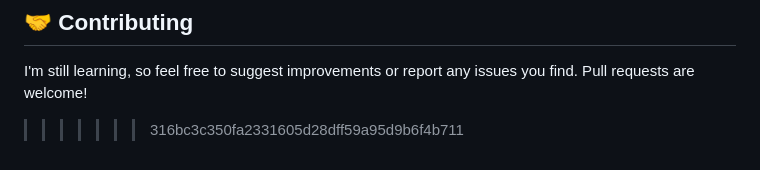
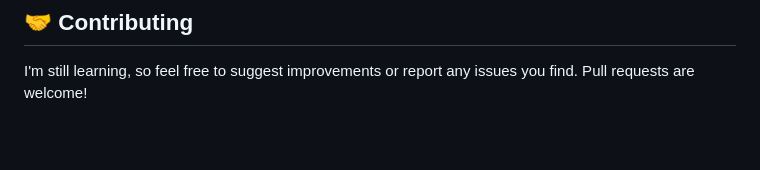
Before and after one commit to Bhbored/meals_calories_tracker, a Markdown page: README.md, the part around the change. Drawn GitHub-style; blank space fills up the shorter version.

```diff
--- a/README.md
+++ b/README.md
@@ -79,4 +79,3 @@ Make sure you have Flutter installed and set up on your machine!
 ## 🤝 Contributing
 
 I'm still learning, so feel free to suggest improvements or report any issues you find. Pull requests are welcome!
->>>>>>> 316bc3c350fa2331605d28dff59a95d9b6f4b711
```
